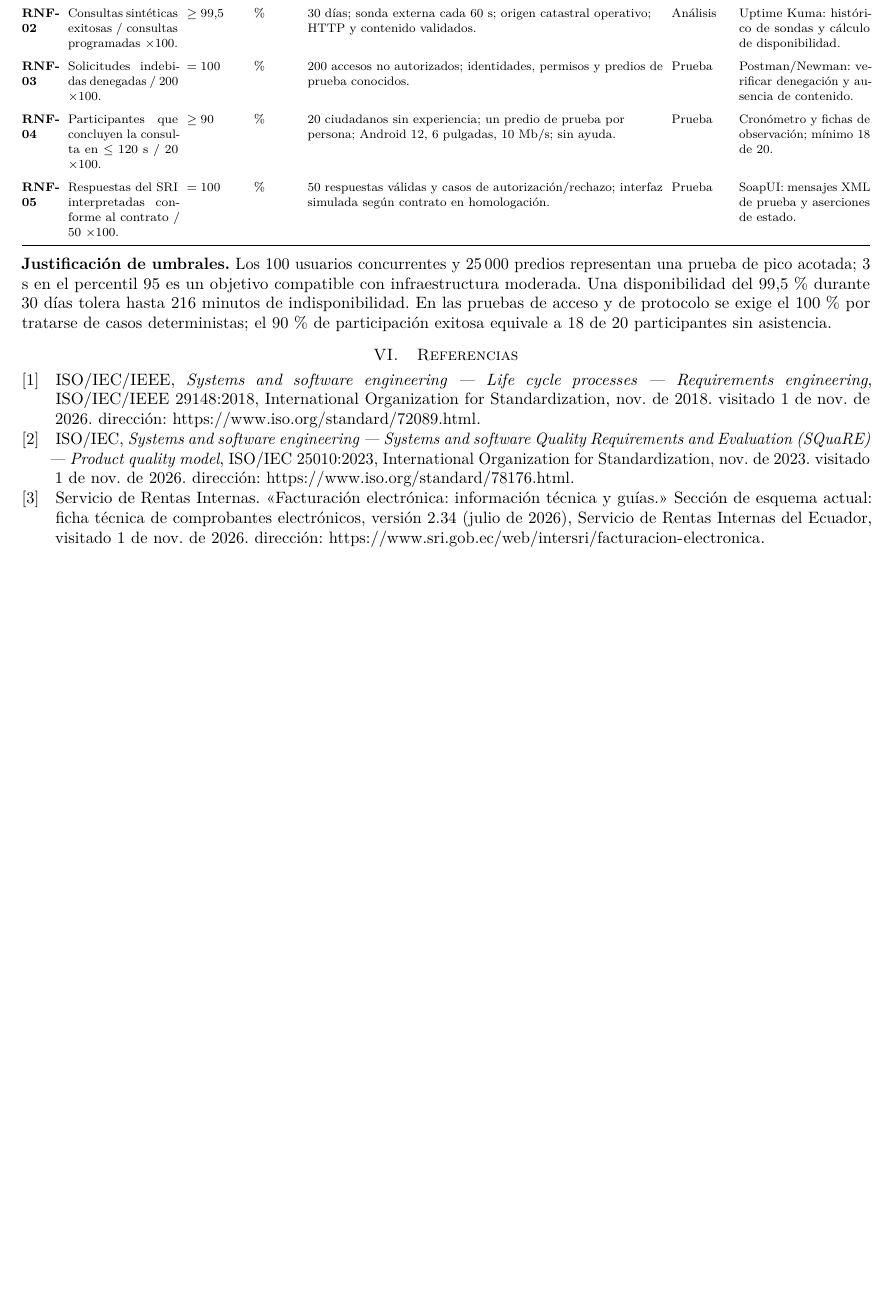
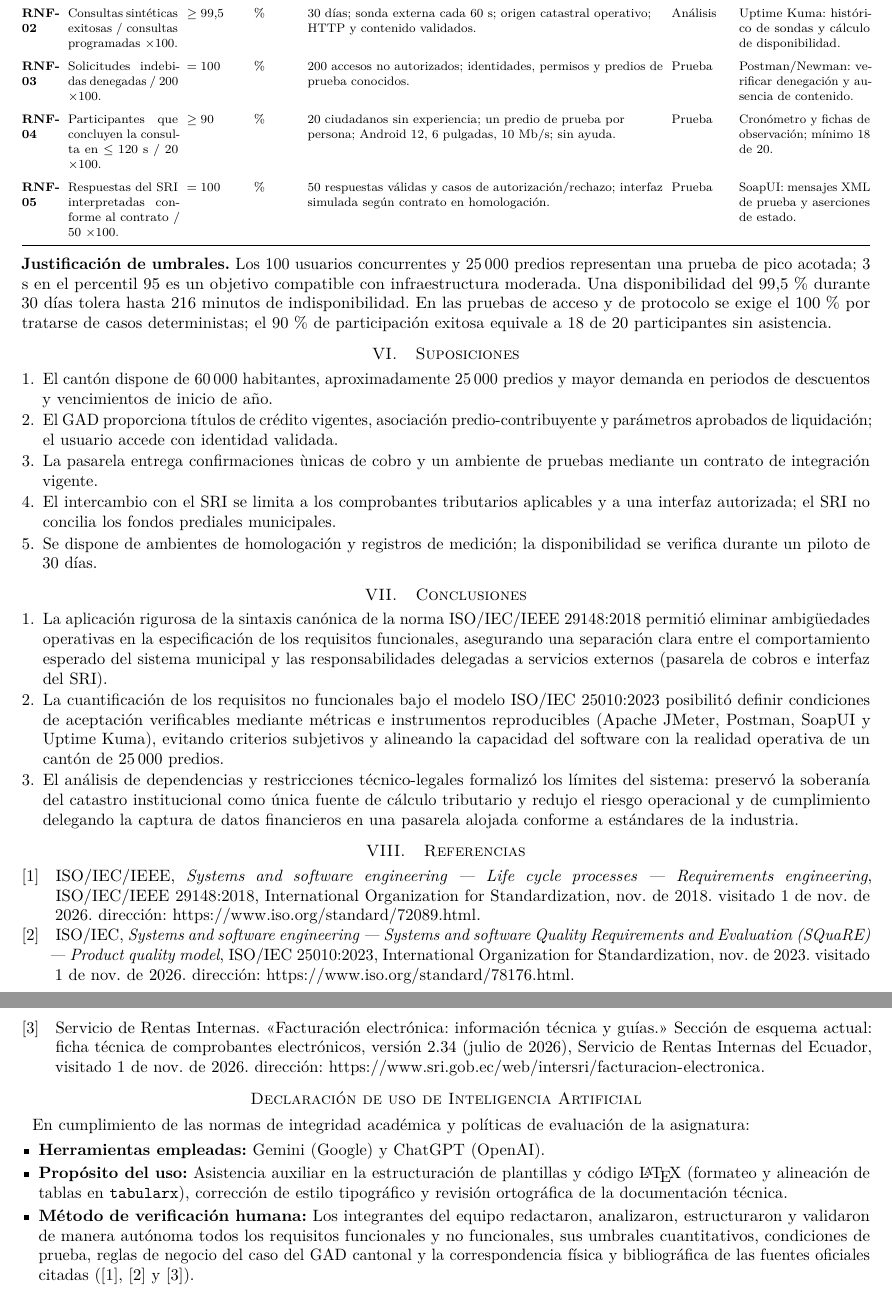
Before and after one commit to josegilcesc/isr401-gilces-jose, a LaTeX paper (TA-IND-01/main.tex): part of page 3 of 3 before the commit and two parts of pages 3 and 4 of 4 after it, the two joined at a grey line, cut so that both start at the same text, the shorter picture padded with empty space. Compiled offline with pdfLaTeX.

Commit message:
Se agregan suposiciones, conclusiones y declaracion obligatoria de uso de IA
- Redacción de 5 suposiciones de contexto operativo y administrativo para el GAD cantonal.
- Inclusión de la Sección VII (Conclusiones) con tres puntos técnicos de síntesis (ISO 29148, ISO 25010 y restricciones).
- Formalización del anexo de Declaración de uso de Inteligencia Artificial conforme al encuadre de la asignatura (herramientas, propósito y verificación humana).
- Ajuste final de referencias bibliográficas IEEE para la entrega final

```diff
--- a/TA-IND-01/main.tex
+++ b/TA-IND-01/main.tex
@@ -33,7 +37,8 @@
 \title{Especificaci\'on de requisitos para un sistema de\\cobro de impuestos prediales en l\'inea}
 
 \author{
-	\IEEEauthorblockN{Jos\'e Ignacio Gilces Carranza}
+	\IEEEauthorblockN{Grupo 01: Jos\'e Ignacio Gilces Carranza, Danela Dayana Arteaga \'Alava,\\
+		Winston Dami\'an Cede\~no \'Avila, Allan Jeremy Mendoza Palma}
 	\IEEEauthorblockA{Universidad T\'ecnica Estatal de Quevedo (UTEQ) --- Facultad de Ciencias de la Computaci\'on\\
 		Ingenier\'ia de Software $\cdot$ Ingenier\'ia de Requisitos (ISR-401) $\cdot$ Tarea aut\'onoma n.\textsuperscript{o} 1}
 }
@@ -140,7 +145,31 @@
 
 	\noindent\textbf{Justificaci\'on de umbrales.} Los 100 usuarios concurrentes y 25\,000 predios representan una prueba de pico acotada; 3 s en el percentil 95 es un objetivo compatible con infraestructura moderada. Una disponibilidad del 99,5\,\% durante 30 d\'ias tolera hasta 216 minutos de indisponibilidad. En las pruebas de acceso y de protocolo se exige el 100\,\% por tratarse de casos deterministas; el 90\,\% de participaci\'on exitosa equivale a 18 de 20 participantes sin asistencia.
 
+	\section{Suposiciones}
+	\begin{enumerate}
+		\item El cant\'on dispone de 60\,000 habitantes, aproximadamente 25\,000 predios y mayor demanda en periodos de descuentos y vencimientos de inicio de a\~no.
+		\item El GAD proporciona t\'itulos de cr\'edito vigentes, asociaci\'on predio-contribuyente y par\'ametros aprobados de liquidaci\'on; el usuario accede con identidad validada.
+		\item La pasarela entrega confirmaciones \`unicas de cobro y un ambiente de pruebas mediante un contrato de integraci\'on vigente.
+		\item El intercambio con el SRI se limita a los comprobantes tributarios aplicables y a una interfaz autorizada; el SRI no concilia los fondos prediales municipales.
+		\item Se dispone de ambientes de homologaci\'on y registros de medici\'on; la disponibilidad se verifica durante un piloto de 30 d\'ias.
+	\end{enumerate}
+
+	\section{Conclusiones}
+	\begin{enumerate}
+		\item La aplicaci\'on rigurosa de la sintaxis can\'onica de la norma ISO/IEC/IEEE 29148:2018 permiti\'o eliminar ambig\"uedades operativas en la especificaci\'on de los requisitos funcionales, asegurando una separaci\'on clara entre el comportamiento esperado del sistema municipal y las responsabilidades delegadas a servicios externos (pasarela de cobros e interfaz del SRI).
+		\item La cuantificaci\'on de los requisitos no funcionales bajo el modelo ISO/IEC 25010:2023 posibilit\'o definir condiciones de aceptaci\'on verificables mediante m\'etricas e instrumentos reproducibles (Apache JMeter, Postman, SoapUI y Uptime Kuma), evitando criterios subjetivos y alineando la capacidad del software con la realidad operativa de un cant\'on de 25\,000 predios.
+		\item El an\'alisis de dependencias y restricciones t\'ecnico-legales formaliz\'o los l\'imites del sistema: preserv\'o la soberan\'ia del catastro institucional como \'unica fuente de c\'alculo tributario y redujo el riesgo operacional y de cumplimiento delegando la captura de datos financieros en una pasarela alojada conforme a est\'andares de la industria.
+	\end{enumerate}
+
 	\section{Referencias}
 	\printbibliography[heading=none]
 
+	\section*{Declaraci\'on de uso de Inteligencia Artificial}
+	En cumplimiento de las normas de integridad acad\'emica y pol\'iticas de evaluaci\'on de la asignatura:
+	\begin{itemize}[leftmargin=*,itemsep=2pt,topsep=2pt]
+		\item \textbf{Herramientas empleadas:} Gemini (Google) y ChatGPT (OpenAI).
+		\item \textbf{Prop\'osito del uso:} Asistencia auxiliar en la estructuraci\'on de plantillas y c\'odigo \LaTeX{} (formateo y alineaci\'on de tablas en \texttt{tabularx}), correcci\'on de estilo tipogr\'afico y revisi\'on ortogr\'afica de la documentaci\'on t\'ecnica.
+		\item \textbf{M\'etodo de verificaci\'on humana:} Los integrantes del equipo redactaron, analizaron, estructuraron y validaron de manera aut\'onoma todos los requisitos funcionales y no funcionales, sus umbrales cuantitativos, condiciones de prueba, reglas de negocio del caso del GAD cantonal y la correspondencia f\'isica y bibliogr\'afica de las fuentes oficiales citadas (\cite{iso29148}, \cite{iso25010} y \cite{sriFacturacion}).
+	\end{itemize}
+
 \end{document}
```
Also changed, not shown: TA-IND-01/main.pdf, TA-IND-01/main.tex (16 more changed lines).
